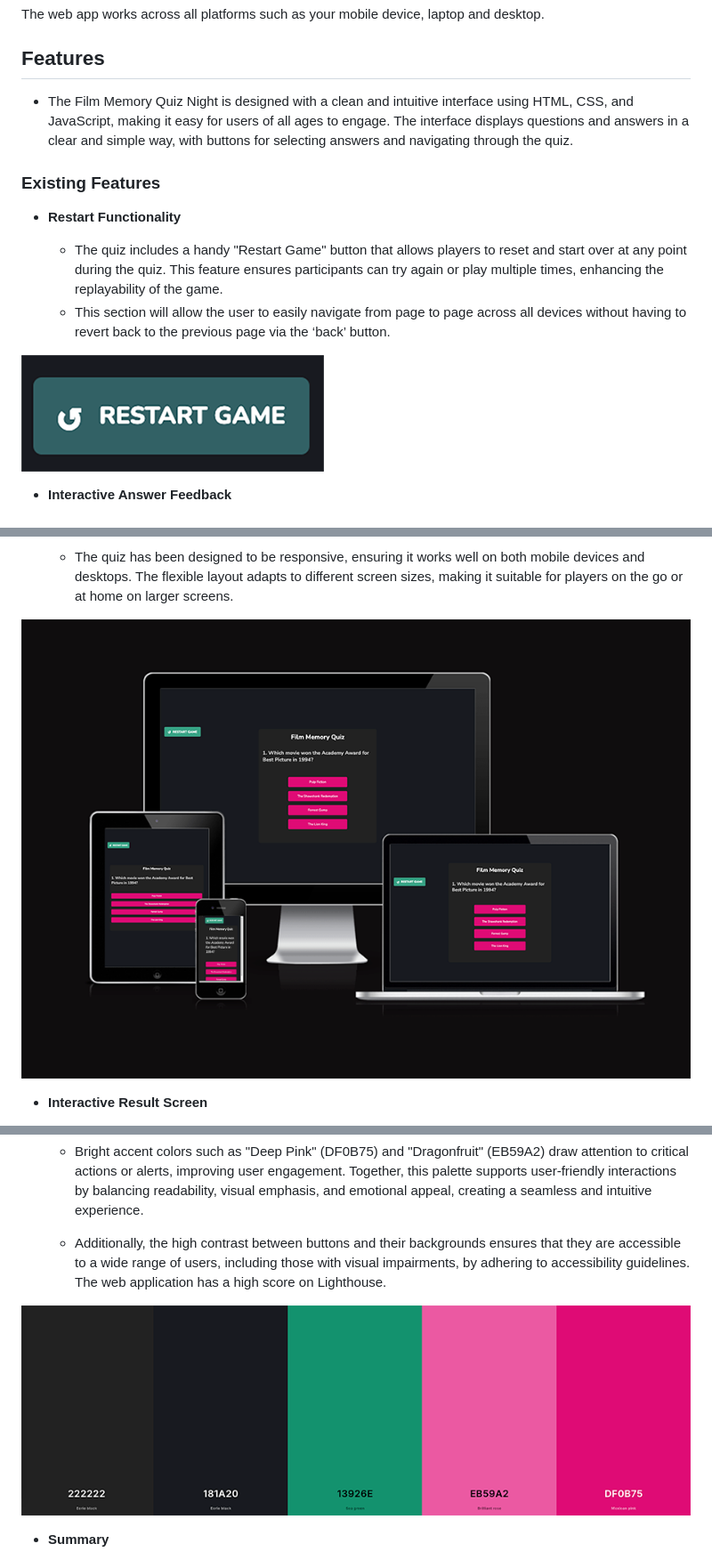
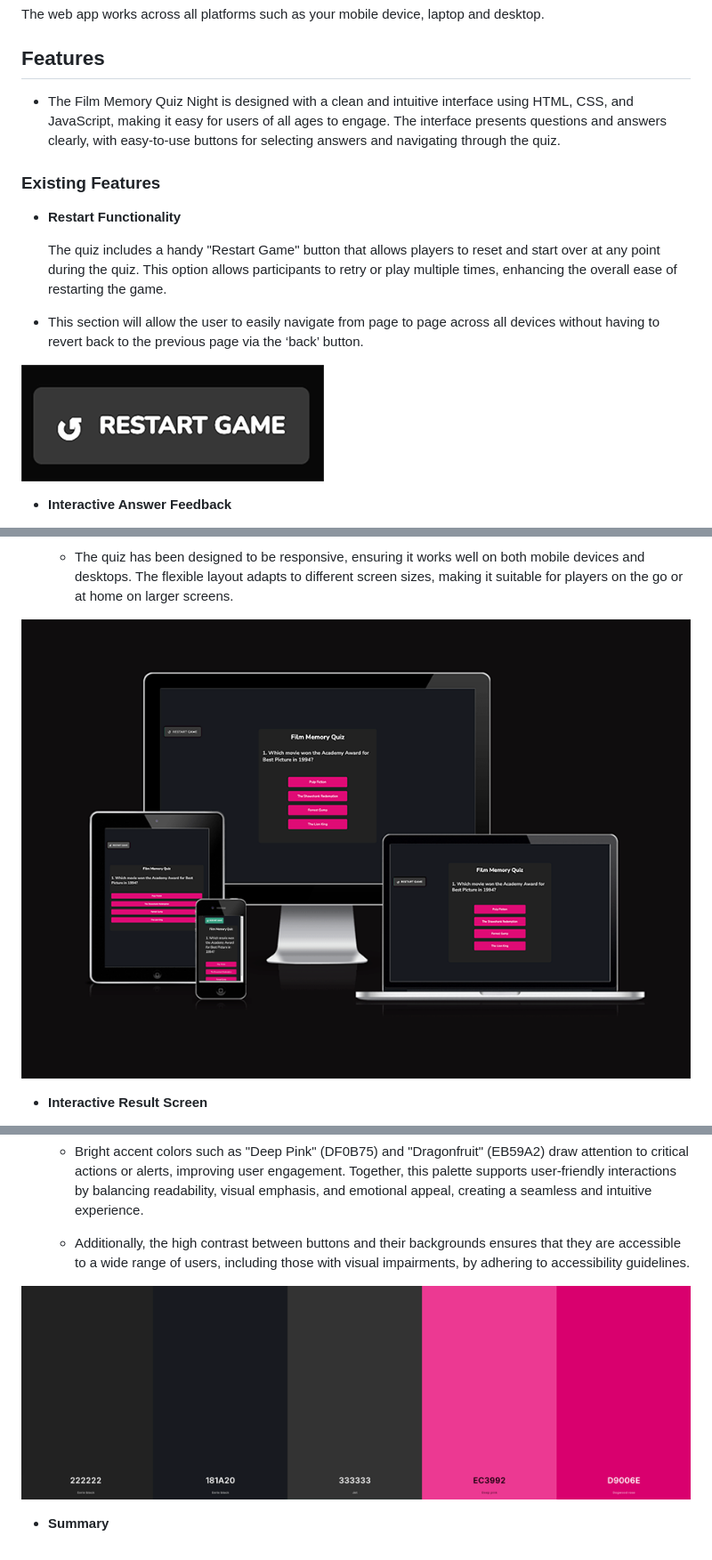
Before and after one commit to IsaHu-dev/Film-Memory-Quiz-Night, a Markdown page: README.md, 3 parts joined by grey strips. Shown: that part at 89% size. Drawn GitHub-style; pictures changed too: media/3screens.png, media/colourswatch.png, media/restart.png.

```diff
--- a/README.md
+++ b/README.md
@@ -9,14 +9,14 @@ The web app works across all platforms such as your mobile device, laptop and de
 
 ## Features
 
-- The Film Memory Quiz Night is designed with a clean and intuitive interface using HTML, CSS, and JavaScript, making it easy for users of all ages to engage. The interface displays questions and answers in a clear and simple way, with buttons for selecting answers and navigating through the quiz.
+- The Film Memory Quiz Night is designed with a clean and intuitive interface using HTML, CSS, and JavaScript, making it easy for users of all ages to engage. The interface presents questions and answers clearly, with easy-to-use buttons for selecting answers and navigating through the quiz.
 
 ### Existing Features
 
 - __Restart Functionality__
 
-  - The quiz includes a handy "Restart Game" button that allows players to reset and start over at any point during the quiz. This feature ensures participants can try again or play multiple times, enhancing the replayability of the game.
-  - This section will allow the user to easily navigate from page to page across all devices without having to revert back to the previous page via the ‘back’ button.
+  The quiz includes a handy "Restart Game" button that allows players to reset and start over at any point during the quiz. This option allows participants to retry or play multiple times, enhancing the overall ease of restarting the game.
+ - This section will allow the user to easily navigate from page to page across all devices without having to revert back to the previous page via the ‘back’ button.
 
 ![RESTART](https://github.com/IsaHu-dev/Film-Memory-Quiz-Night/blob/main/media/restart.png)
 
@@ -68,7 +68,7 @@ The web app works across all platforms such as your mobile device, laptop and de
 
   - Bright accent colors such as "Deep Pink" (DF0B75) and "Dragonfruit" (EB59A2) draw attention to critical actions or alerts, improving user engagement. Together, this palette supports user-friendly interactions by balancing readability, visual emphasis, and emotional appeal, creating a seamless and intuitive experience.
 
-  - Additionally, the high contrast between buttons and their backgrounds ensures that they are accessible to a wide range of users, including those with visual impairments, by adhering to accessibility guidelines. The web application has a high score on Lighthouse.
+  - Additionally, the high contrast between buttons and their backgrounds ensures that they are accessible to a wide range of users, including those with visual impairments, by adhering to accessibility guidelines.
 
 ![Colour Swatch](https://github.com/IsaHu-dev/Film-Memory-Quiz-Night/blob/main/media/colourswatch.png)
 
```
Also changed, not shown: other parts of README.md (+9 -1 lines), media/lighthouse.png (added), 1 other file.
